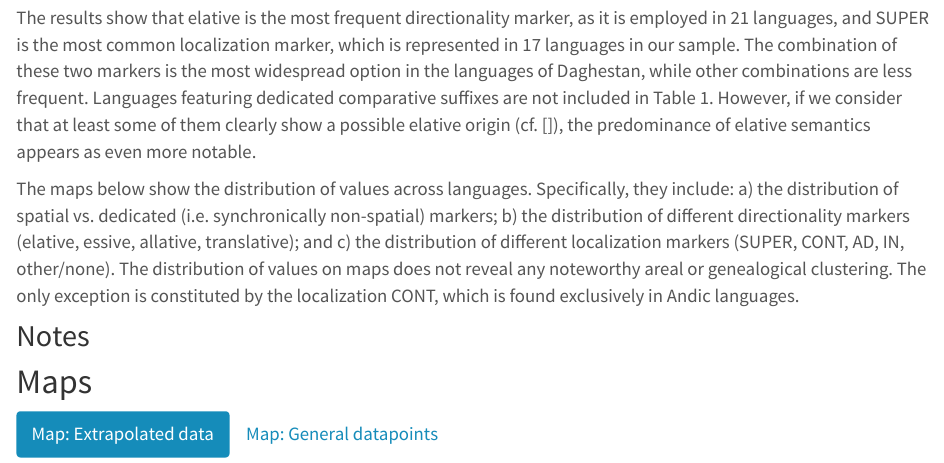
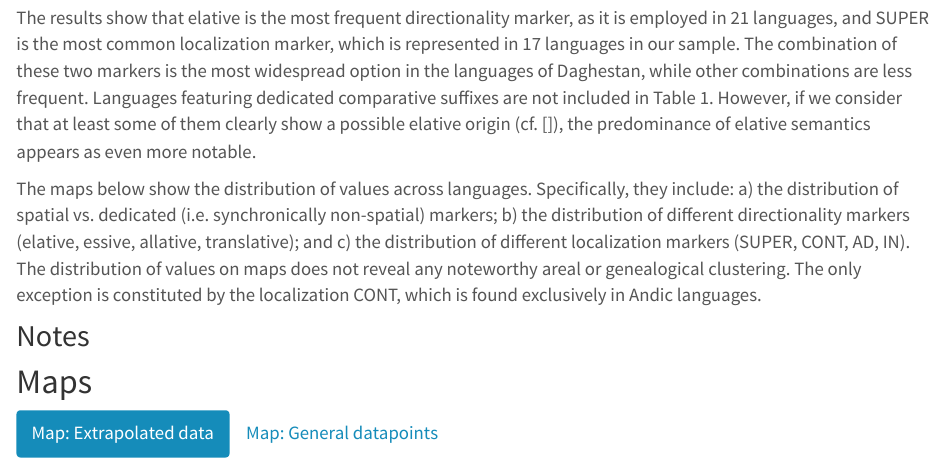
Before and after one commit to timtim1342/DagAtlas, an R Markdown document (standard_of_comparison.Rmd): the page in a window 1100 px wide, from 3850 px down. Rendered offline with R 4.5, knitr and Pandoc, with nearby package versions; some code elsewhere in the file could not run offline; a font, style sheet, LaTeX package, included part or bibliography that could not be used is replaced or left out.

Commit message:
Update standard_of_comparison.Rmd

```diff
--- a/standard_of_comparison.Rmd
+++ b/standard_of_comparison.Rmd
@@ -228,7 +228,7 @@ Table 1 summarizes the results related to the possible combinations of direction
 
 The results show that elative is the most frequent directionality marker, as it is employed in 21 languages, and SUPER is the most common localization marker, which is represented in 17 languages in our sample. The combination of these two markers is the most widespread option in the languages of Daghestan, while other combinations are less frequent. Languages featuring dedicated comparative suffixes are not included in Table 1. However, if we consider that at least some of them clearly show a possible elative origin (cf. []), the predominance of elative semantics appears as even more notable.
 
-The maps below show the distribution of values across languages. Specifically, they include: a) the distribution of spatial vs. dedicated (i.e. synchronically non-spatial) markers; b) the distribution of different directionality markers (elative, essive, allative, translative); and c) the distribution of different localization markers (SUPER, CONT, AD, IN, other/none). The distribution of values on maps does not reveal any noteworthy areal or genealogical clustering. The only exception is constituted by the localization CONT, which is found exclusively in Andic languages.
+The maps below show the distribution of values across languages. Specifically, they include: a) the distribution of spatial vs. dedicated (i.e. synchronically non-spatial) markers; b) the distribution of different directionality markers (elative, essive, allative, translative); and c) the distribution of different localization markers (SUPER, CONT, AD, IN). The distribution of values on maps does not reveal any noteworthy areal or genealogical clustering. The only exception is constituted by the localization CONT, which is found exclusively in Andic languages.
 
 ## Notes
 
```
